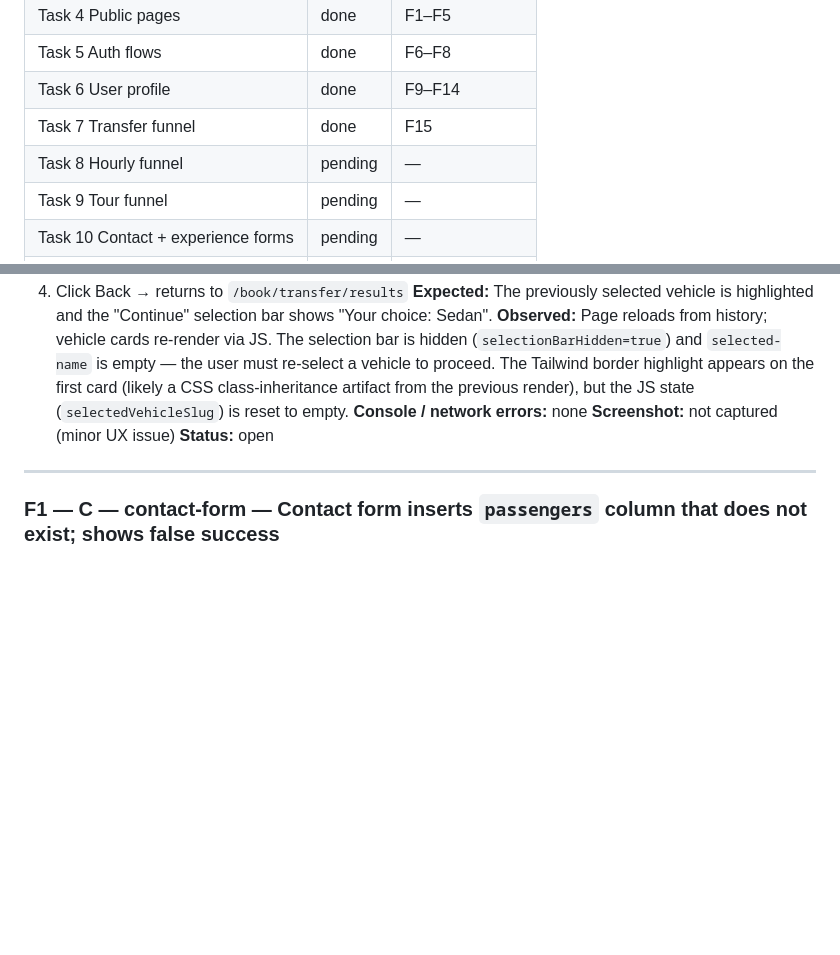
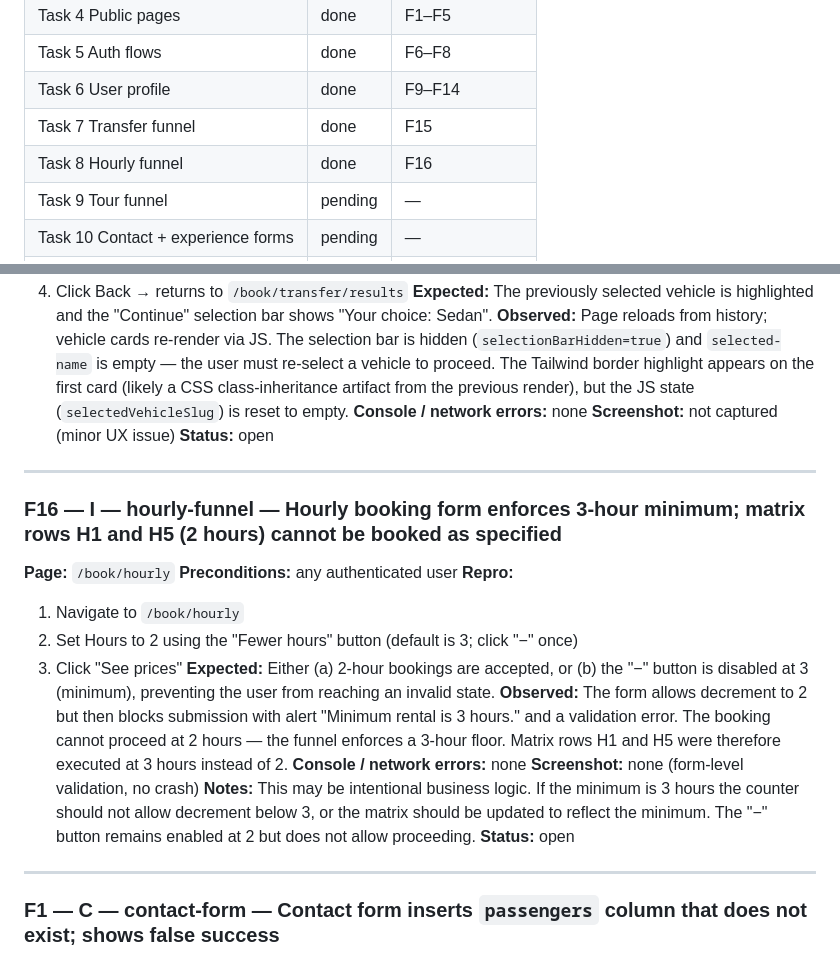
Before and after one commit to itdev-gr/opaway, a Markdown page: qa/2026-04-22-full-smoke-test.md, 2 parts joined by grey strips. Rendered like a GitHub page; blank space fills up the shorter version.

```diff
--- a/qa/2026-04-22-full-smoke-test.md
+++ b/qa/2026-04-22-full-smoke-test.md
@@ -29,7 +29,7 @@ Accounts: see `.test-accounts.json` (gitignored). Shared password: `SmokeTest!20
 | Task 5  Auth flows | done | F6–F8 |
 | Task 6  User profile | done | F9–F14 |
 | Task 7  Transfer funnel | done | F15 |
-| Task 8  Hourly funnel | pending | — |
+| Task 8  Hourly funnel | done | F16 |
 | Task 9  Tour funnel | pending | — |
 | Task 10 Contact + experience forms | pending | — |
 | Task 11 Admin — bookings | pending | — |
@@ -213,6 +251,23 @@ Finding template:
 **Observed:** Page reloads from history; vehicle cards re-render via JS. The selection bar is hidden (`selectionBarHidden=true`) and `selected-name` is empty — the user must re-select a vehicle to proceed. The Tailwind border highlight appears on the first card (likely a CSS class-inheritance artifact from the previous render), but the JS state (`selectedVehicleSlug`) is reset to empty.
 **Console / network errors:** none
 **Screenshot:** not captured (minor UX issue)
+**Status:** open
+
+---
+
+### F16 — I — hourly-funnel — Hourly booking form enforces 3-hour minimum; matrix rows H1 and H5 (2 hours) cannot be booked as specified
+
+**Page:** `/book/hourly`
+**Preconditions:** any authenticated user
+**Repro:**
+1. Navigate to `/book/hourly`
+2. Set Hours to 2 using the "Fewer hours" button (default is 3; click "−" once)
+3. Click "See prices"
+**Expected:** Either (a) 2-hour bookings are accepted, or (b) the "−" button is disabled at 3 (minimum), preventing the user from reaching an invalid state.
+**Observed:** The form allows decrement to 2 but then blocks submission with alert "Minimum rental is 3 hours." and a validation error. The booking cannot proceed at 2 hours — the funnel enforces a 3-hour floor. Matrix rows H1 and H5 were therefore executed at 3 hours instead of 2.
+**Console / network errors:** none
+**Screenshot:** none (form-level validation, no crash)
+**Notes:** This may be intentional business logic. If the minimum is 3 hours the counter should not allow decrement below 3, or the matrix should be updated to reflect the minimum. The "−" button remains enabled at 2 but does not allow proceeding.
 **Status:** open
 
 ---
```
Also changed, not shown: other parts of qa/2026-04-22-full-smoke-test.md (+38 -0 lines).
